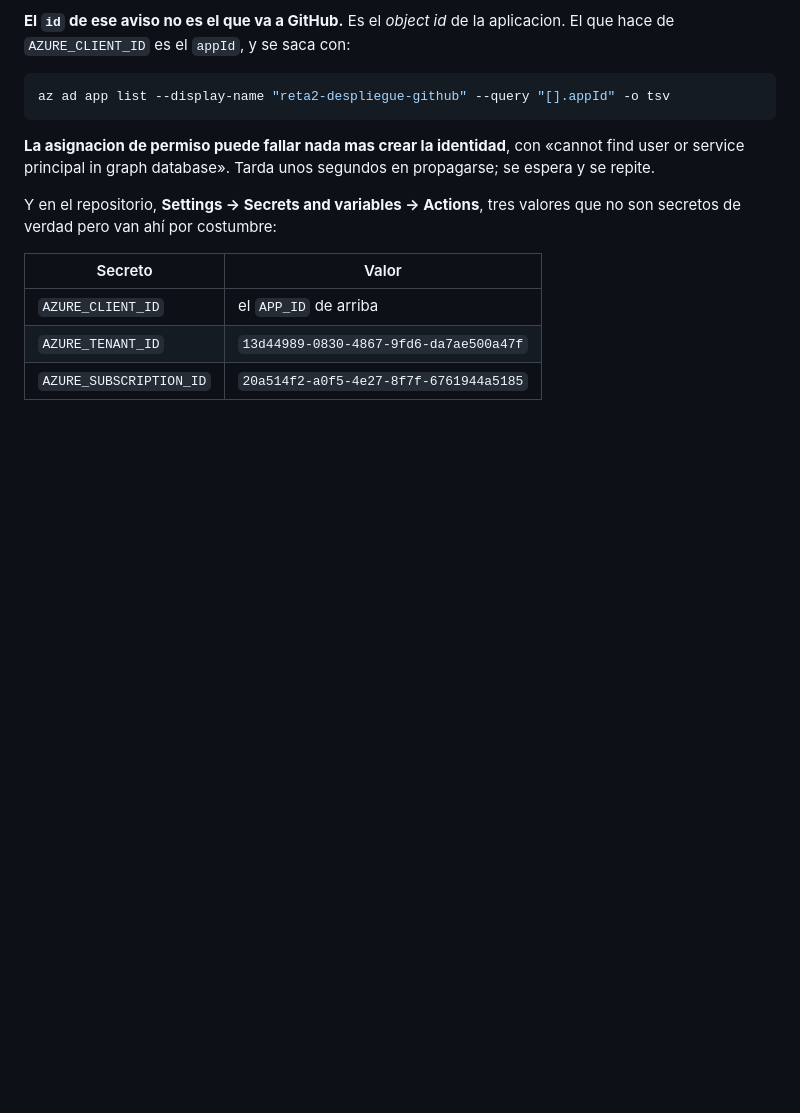
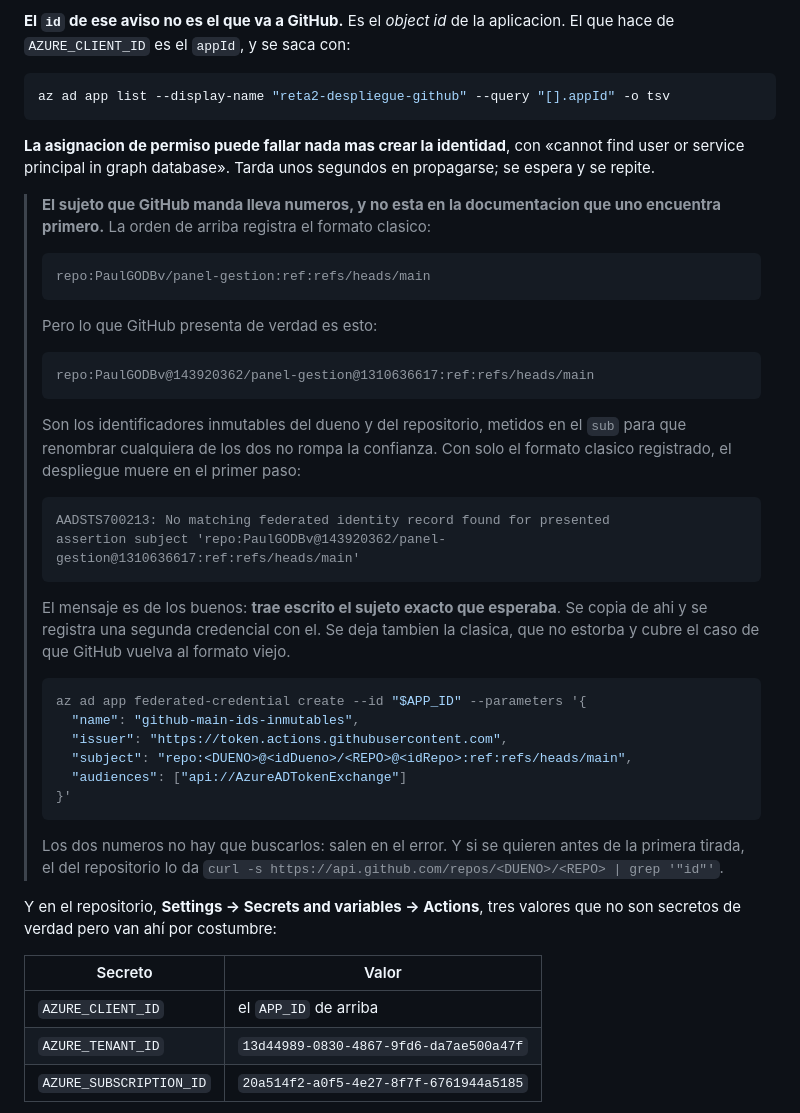
Before and after one commit to PaulGODBv/panel-gestion, a Markdown page: docs/despliegue.md, the part around the change. Drawn GitHub-style; blank space fills up the shorter version.

Commit message:
Anotar que el sujeto que manda GitHub lleva identificadores numericos
La primera tirada del despliegue murio en el paso de entrar en Azure con
AADSTS700213. La causa no se adivina: la documentacion que uno encuentra
primero dice que el sujeto es

  repo:DUENO/REPO:ref:refs/heads/main

y lo que GitHub presenta de verdad es

  repo:DUENO@143920362/REPO@1310636617:ref:refs/heads/main

con los identificadores inmutables del dueno y del repositorio metidos
dentro, para que renombrar cualquiera de los dos no rompa la confianza.

Registrada una segunda credencial federada con ese sujeto. Se deja
tambien la clasica: no estorba y cubre el caso de que GitHub vuelva al
formato viejo.

El error es de los buenos, porque trae escrito el sujeto exacto que
esperaba; se copia de ahi y no hay que buscar ningun numero.

````diff
--- a/docs/despliegue.md
+++ b/docs/despliegue.md
@@ -666,6 +666,46 @@ az ad app list --display-name "reta2-despliegue-github" --query "[].appId" -o ts
 «cannot find user or service principal in graph database». Tarda unos segundos
 en propagarse; se espera y se repite.
 
+> **El sujeto que GitHub manda lleva numeros, y no esta en la documentacion
+> que uno encuentra primero.** La orden de arriba registra el formato clasico:
+>
+> ```
+> repo:PaulGODBv/panel-gestion:ref:refs/heads/main
+> ```
+>
+> Pero lo que GitHub presenta de verdad es esto:
+>
+> ```
+> repo:PaulGODBv@143920362/panel-gestion@1310636617:ref:refs/heads/main
+> ```
+>
+> Son los identificadores inmutables del dueno y del repositorio, metidos en el
+> `sub` para que renombrar cualquiera de los dos no rompa la confianza. Con solo
+> el formato clasico registrado, el despliegue muere en el primer paso:
+>
+> ```
+> AADSTS700213: No matching federated identity record found for presented
+> assertion subject 'repo:PaulGODBv@143920362/panel-gestion@1310636617:ref:refs/heads/main'
+> ```
+>
+> El mensaje es de los buenos: **trae escrito el sujeto exacto que esperaba**.
+> Se copia de ahi y se registra una segunda credencial con el. Se deja tambien
+> la clasica, que no estorba y cubre el caso de que GitHub vuelva al formato
+> viejo.
+>
+> ```bash
+> az ad app federated-credential create --id "$APP_ID" --parameters '{
+>   "name": "github-main-ids-inmutables",
+>   "issuer": "https://token.actions.githubusercontent.com",
+>   "subject": "repo:<DUENO>@<idDueno>/<REPO>@<idRepo>:ref:refs/heads/main",
+>   "audiences": ["api://AzureADTokenExchange"]
+> }'
+> ```
+>
+> Los dos numeros no hay que buscarlos: salen en el error. Y si se quieren antes
+> de la primera tirada, el del repositorio lo da
+> `curl -s https://api.github.com/repos/<DUENO>/<REPO> | grep '"id"'`.
+
 Y en el repositorio, **Settings → Secrets and variables → Actions**, tres
 valores que no son secretos de verdad pero van ahí por costumbre:
 
````
